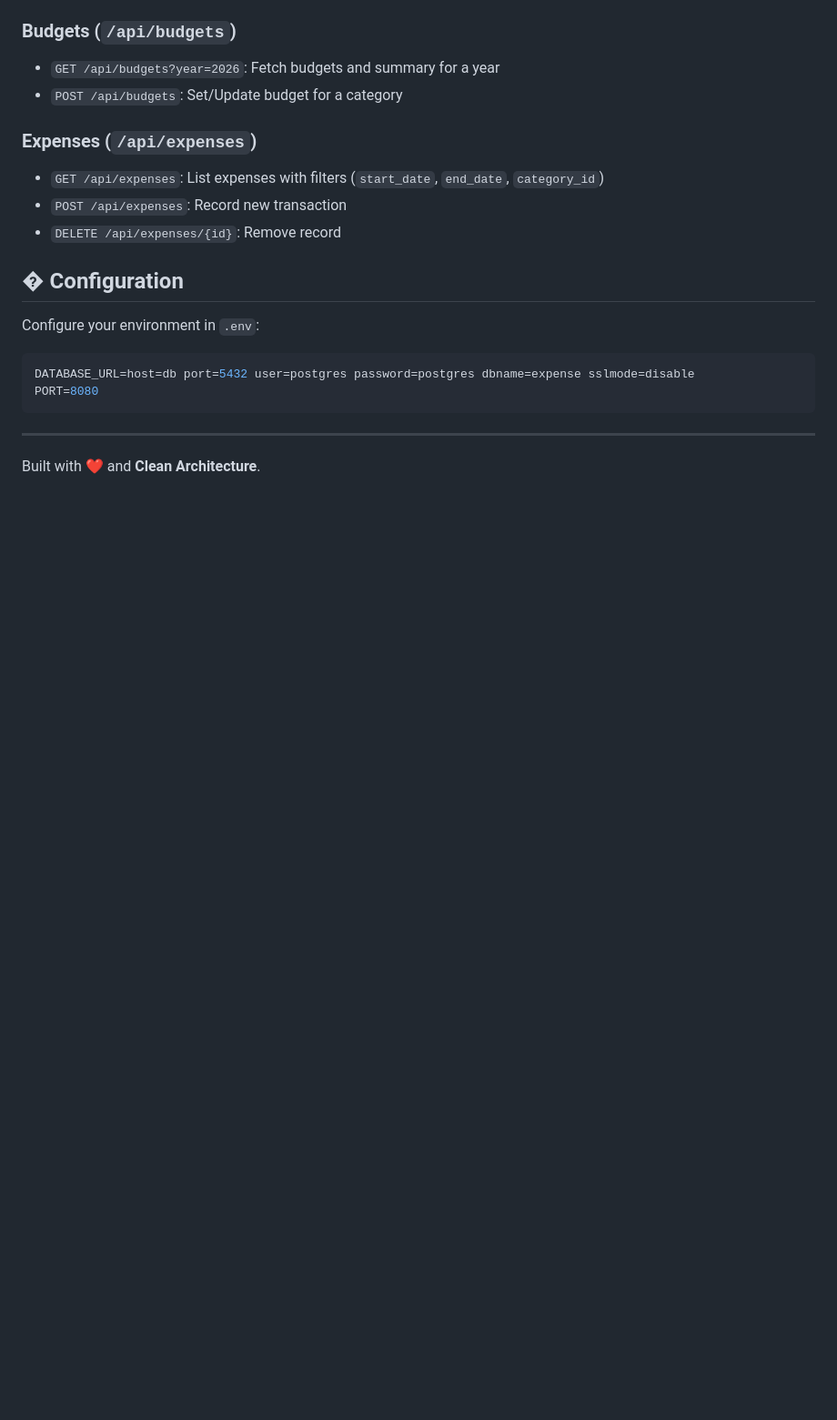
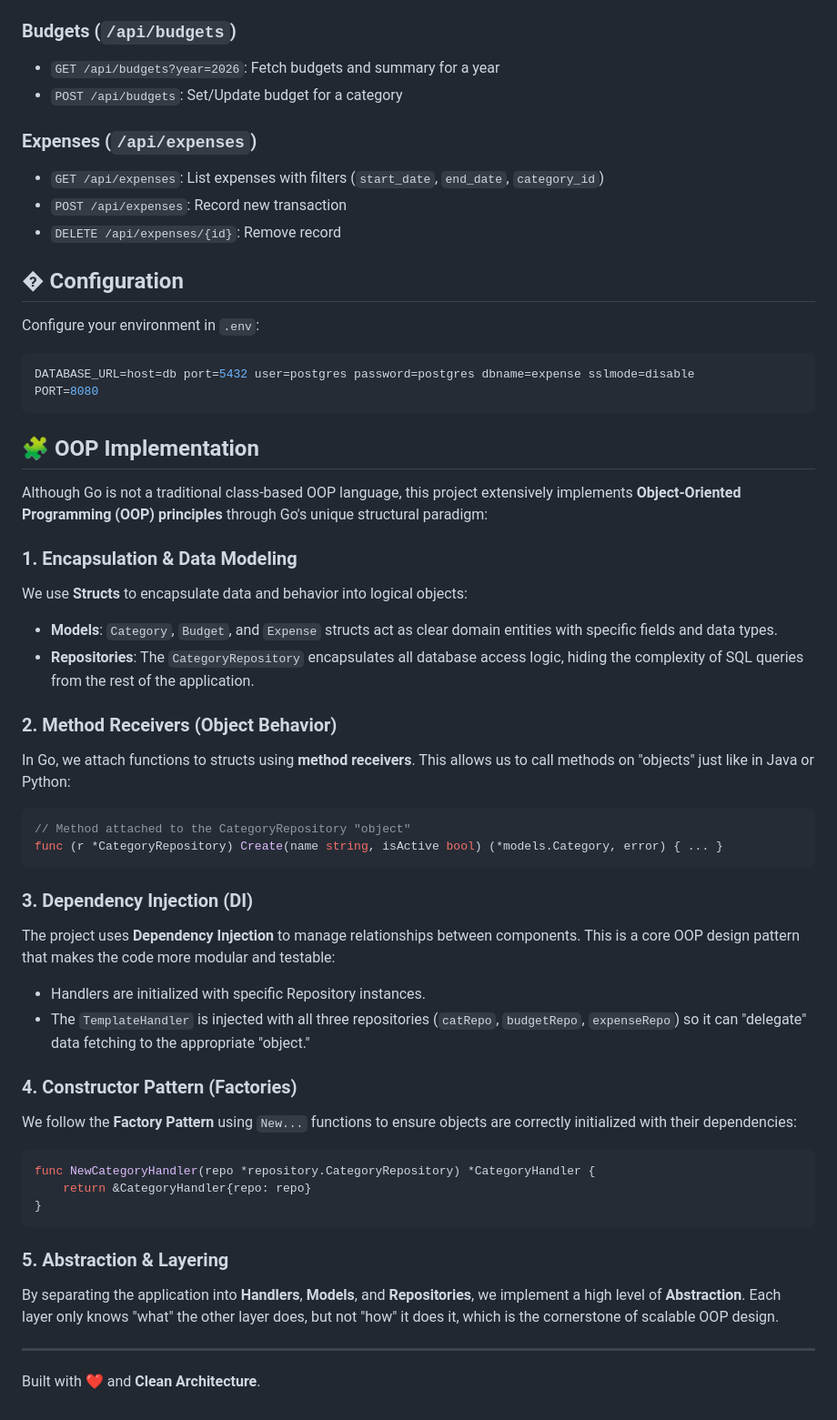
Before and after one commit to imranhasan871/expense-tracker, a Markdown page: README.md, the part around the change. Shown at 91% size. Rendered like a GitHub page; blank space fills up the shorter version.

Commit message:
docs: Document the project's OOP implementation principles in the README.

````diff
--- a/README.md
+++ b/README.md
@@ -123,5 +123,37 @@ DATABASE_URL=host=db port=5432 user=postgres password=postgres dbname=expense ss
 PORT=8080
 ```
 
+## 🧩 OOP Implementation
+
+Although Go is not a traditional class-based OOP language, this project extensively implements **Object-Oriented Programming (OOP) principles** through Go's unique structural paradigm:
+
+### 1. Encapsulation & Data Modeling
+We use **Structs** to encapsulate data and behavior into logical objects:
+- **Models**: `Category`, `Budget`, and `Expense` structs act as clear domain entities with specific fields and data types.
+- **Repositories**: The `CategoryRepository` encapsulates all database access logic, hiding the complexity of SQL queries from the rest of the application.
+
+### 2. Method Receivers (Object Behavior)
+In Go, we attach functions to structs using **method receivers**. This allows us to call methods on "objects" just like in Java or Python:
+```go
+// Method attached to the CategoryRepository "object"
+func (r *CategoryRepository) Create(name string, isActive bool) (*models.Category, error) { ... }
+```
+
+### 3. Dependency Injection (DI)
+The project uses **Dependency Injection** to manage relationships between components. This is a core OOP design pattern that makes the code more modular and testable:
+- Handlers are initialized with specific Repository instances.
+- The `TemplateHandler` is injected with all three repositories (`catRepo`, `budgetRepo`, `expenseRepo`) so it can "delegate" data fetching to the appropriate "object."
+
+### 4. Constructor Pattern (Factories)
+We follow the **Factory Pattern** using `New...` functions to ensure objects are correctly initialized with their dependencies:
+```go
+func NewCategoryHandler(repo *repository.CategoryRepository) *CategoryHandler {
+    return &CategoryHandler{repo: repo}
+}
+```
+
+### 5. Abstraction & Layering
+By separating the application into **Handlers**, **Models**, and **Repositories**, we implement a high level of **Abstraction**. Each layer only knows "what" the other layer does, but not "how" it does it, which is the cornerstone of scalable OOP design.
+
 ---
 Built with ❤️ and **Clean Architecture**.
````
